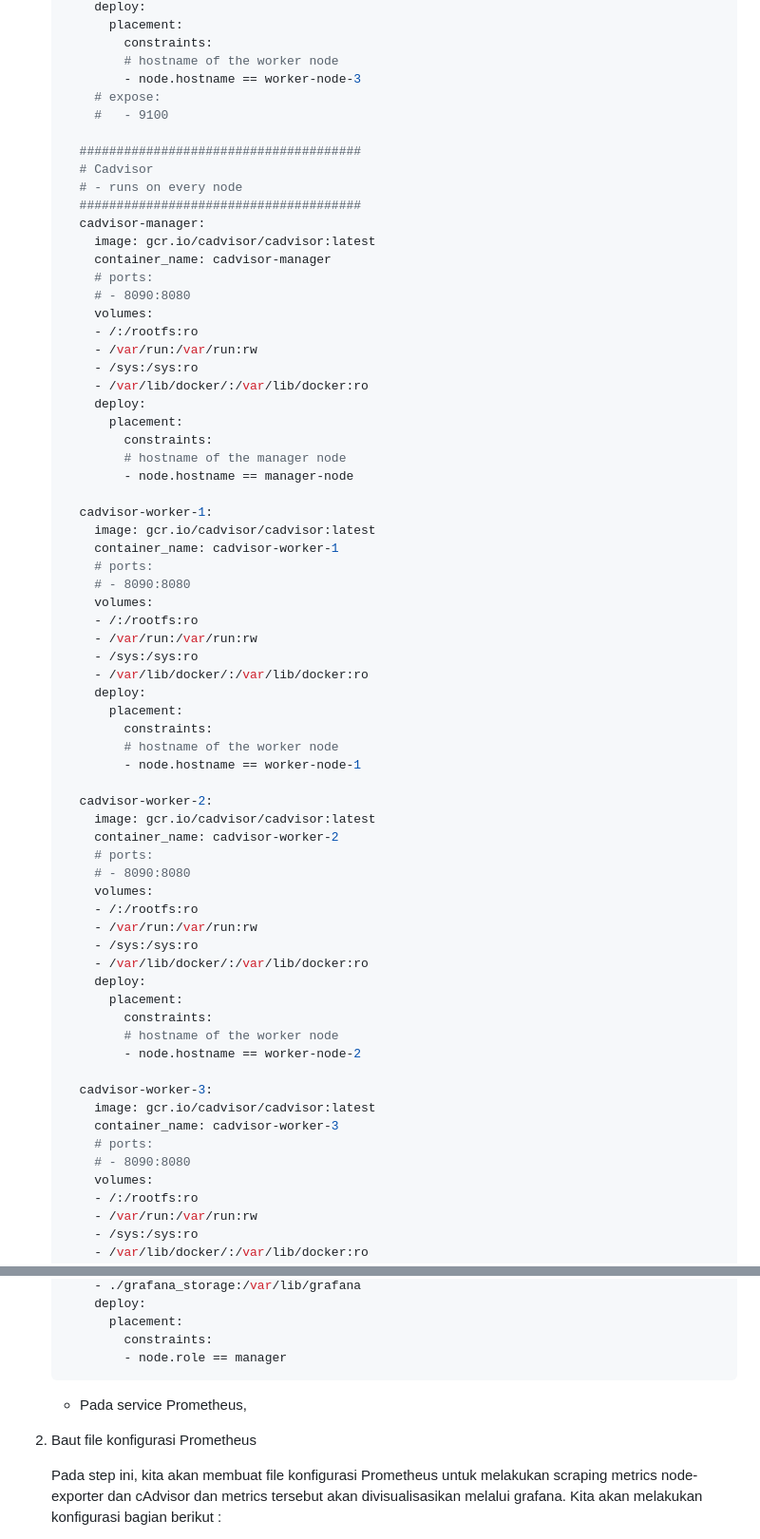
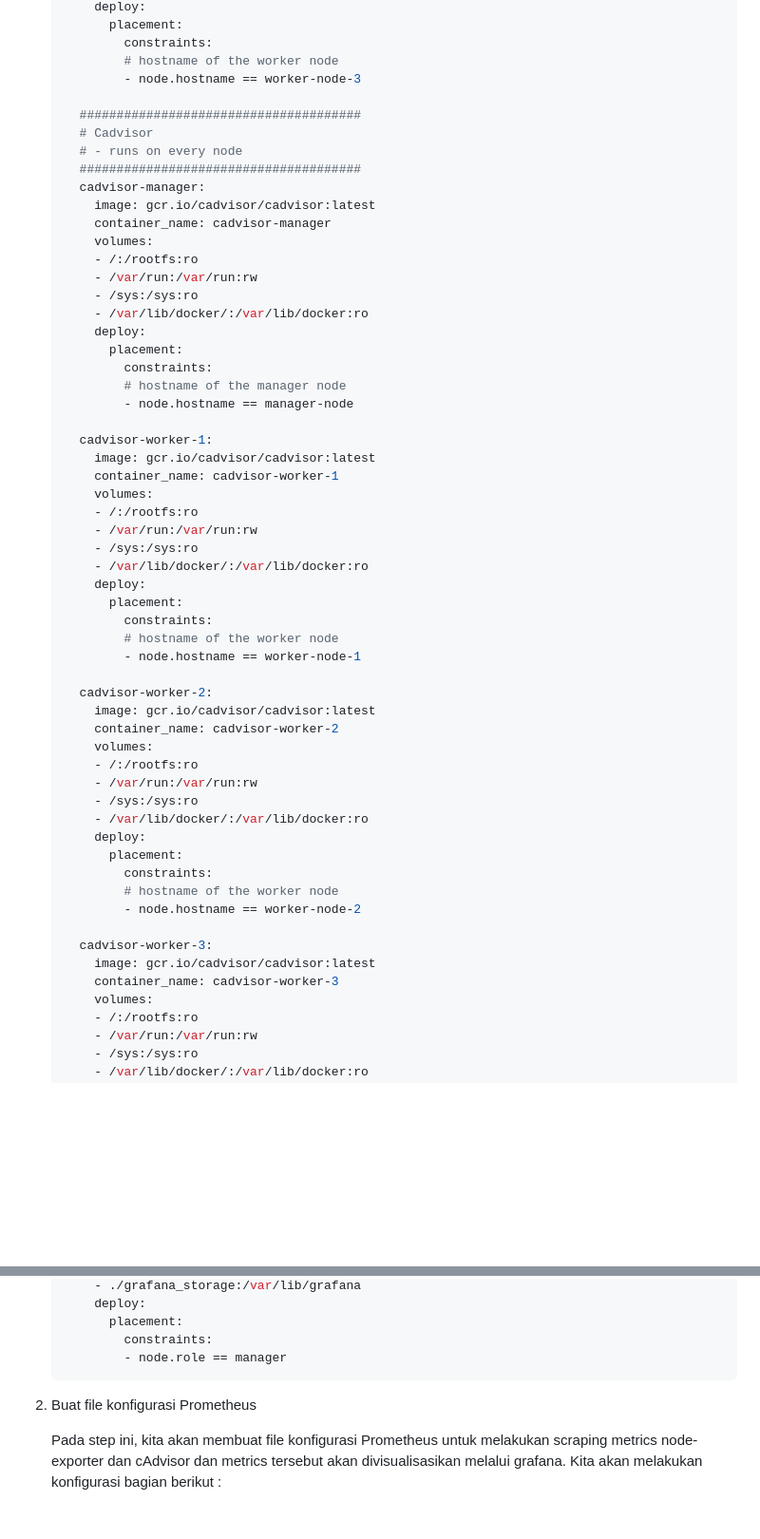
Before and after one commit to arsitektur-jaringan-komputer/Pelatihan-Docker, a Markdown page: 5. Pemantauan dan Keamanan di Docker/README.md, 2 parts joined by grey strips. Shown: that part at 95% size. Drawn GitHub-style; blank space fills up the shorter version.

````diff
--- a/5. Pemantauan dan Keamanan di Docker/README.md
+++ b/5. Pemantauan dan Keamanan di Docker/README.md
@@ -269,8 +262,6 @@ Berikut diagram implementasi
             constraints:
             # hostname of the worker node
             - node.hostname == worker-node-3
-        # expose:
-        #   - 9100
 
       ######################################
       # Cadvisor
@@ -279,8 +270,6 @@ Berikut diagram implementasi
       cadvisor-manager:
         image: gcr.io/cadvisor/cadvisor:latest
         container_name: cadvisor-manager
-        # ports:
-        # - 8090:8080
         volumes:
         - /:/rootfs:ro
         - /var/run:/var/run:rw
@@ -295,8 +284,6 @@ Berikut diagram implementasi
       cadvisor-worker-1:
         image: gcr.io/cadvisor/cadvisor:latest
         container_name: cadvisor-worker-1
-        # ports:
-        # - 8090:8080
         volumes:
         - /:/rootfs:ro
         - /var/run:/var/run:rw
@@ -311,8 +298,6 @@ Berikut diagram implementasi
       cadvisor-worker-2:
         image: gcr.io/cadvisor/cadvisor:latest
         container_name: cadvisor-worker-2
-        # ports:
-        # - 8090:8080
         volumes:
         - /:/rootfs:ro
         - /var/run:/var/run:rw
@@ -327,8 +312,6 @@ Berikut diagram implementasi
       cadvisor-worker-3:
         image: gcr.io/cadvisor/cadvisor:latest
         container_name: cadvisor-worker-3
-        # ports:
-        # - 8090:8080
         volumes:
         - /:/rootfs:ro
         - /var/run:/var/run:rw
@@ -357,9 +340,8 @@ Berikut diagram implementasi
             - node.role == manager
     ```
 
-    - Pada service Prometheus,
 
-2. Baut file konfigurasi Prometheus
+2. Buat file konfigurasi Prometheus
 
     Pada step ini, kita akan membuat file konfigurasi Prometheus untuk melakukan scraping metrics node-exporter dan cAdvisor dan metrics tersebut akan divisualisasikan melalui grafana. Kita akan melakukan konfigurasi bagian berikut :
 
````
Also changed, not shown: other parts of 5. Pemantauan dan Keamanan di Docker/README.md (+14 -7 lines), 5. Pemantauan dan Keamanan di Docker/img/Untitled 12.png (added).
